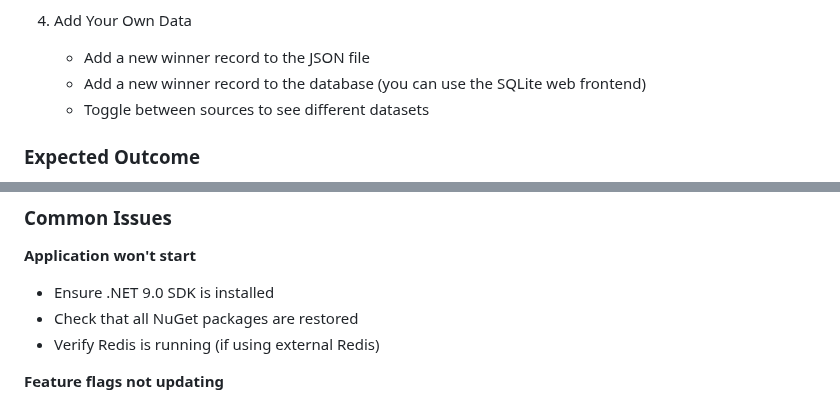
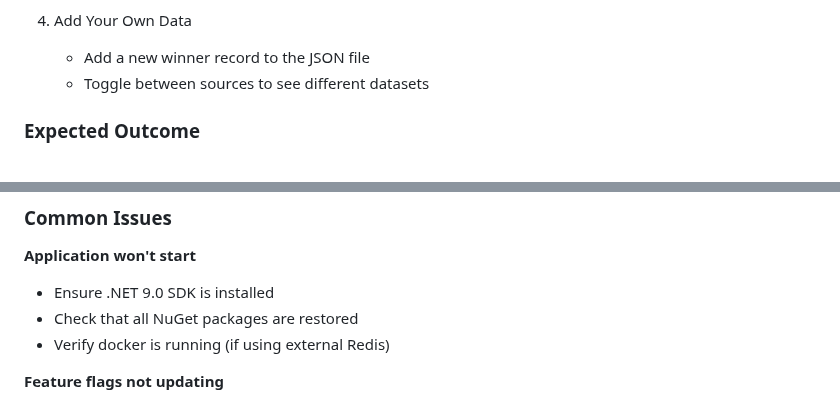
Before and after one commit to askpt/openfeature-dotnet-workshop, a Markdown page: Workshop.md, 2 parts joined by grey strips. GitHub-like rendering.

Commit message:
Update Workshop.md to replace database reference with Docker for external Redis verification
Signed-off-by: André Silva <2493377+askpt@users.noreply.github.com>

```diff
--- a/Workshop.md
+++ b/Workshop.md
@@ -247,7 +247,6 @@ You'll understand how integer flags can control performance characteristics and
 4. Add Your Own Data
 
    - Add a new winner record to the JSON file
-   - Add a new winner record to the database (you can use the SQLite web frontend)
    - Toggle between sources to see different datasets
 
 ### Expected Outcome
@@ -357,7 +356,7 @@ You will have integrated telemetry for feature flags, allowing you to monitor th
 
 - Ensure .NET 9.0 SDK is installed
 - Check that all NuGet packages are restored
-- Verify Redis is running (if using external Redis)
+- Verify docker is running (if using external Redis)
 
 **Feature flags not updating**
 
```
